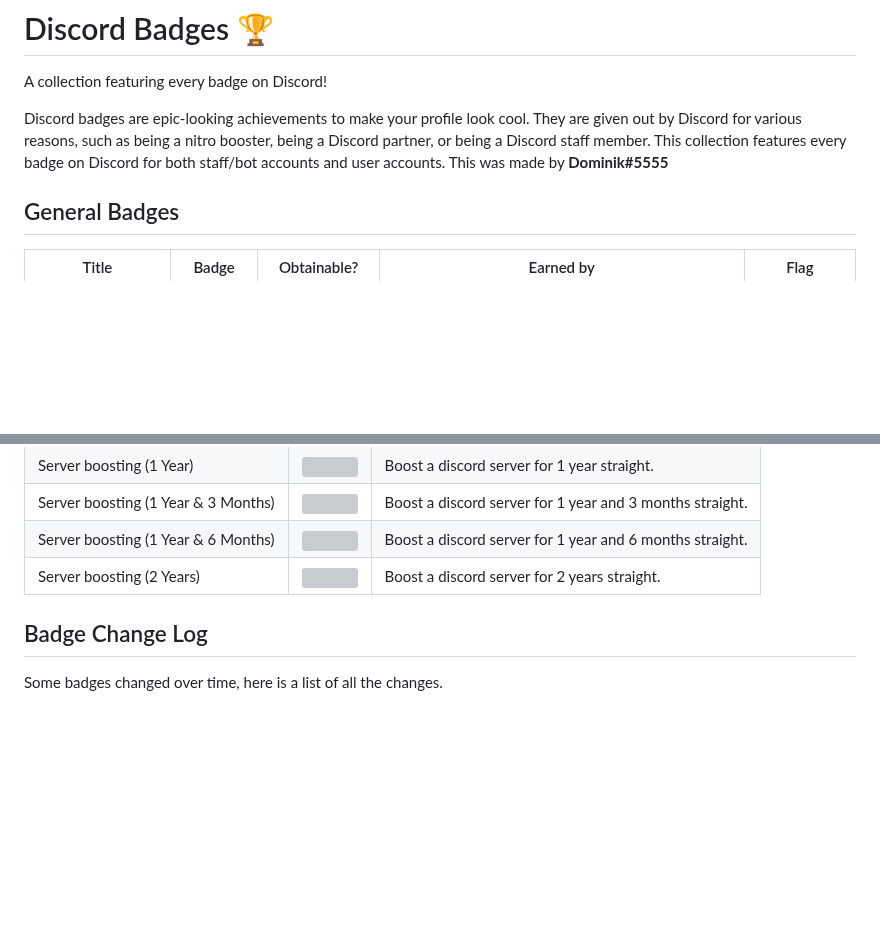
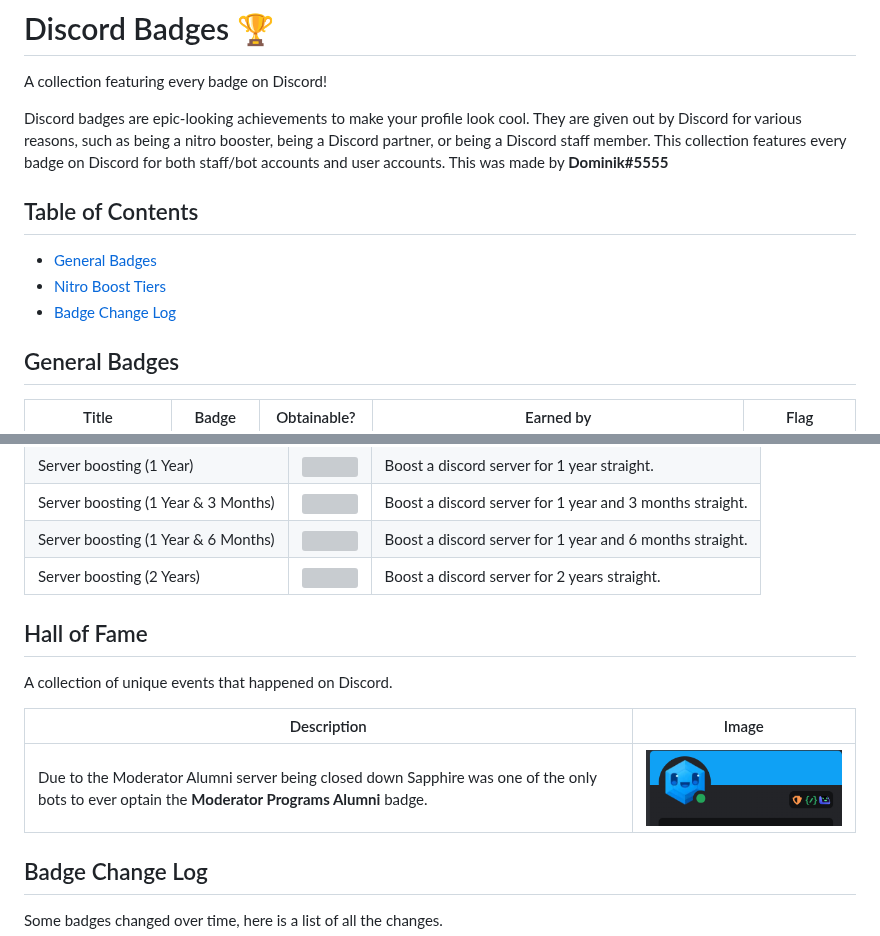
Before and after one commit to mezotv/discord-badges, a Markdown page: README.md, 2 parts joined by grey strips. Drawn GitHub-style; pictures changed too: assets/fame/sapphiremod.png (added); blank space fills up the shorter version; grey boxes are pictures that could not be loaded.

Commit message:
Add table of contents

```diff
--- a/README.md
+++ b/README.md
@@ -3,6 +3,12 @@
 A collection featuring every badge on Discord!
 
 Discord badges are epic-looking achievements to make your profile look cool. They are given out by Discord for various reasons, such as being a nitro booster, being a Discord partner, or being a Discord staff member. This collection features every badge on Discord for both staff/bot accounts and user accounts. This was made by **Dominik#5555**
+
+## Table of Contents
+
+- [General Badges](#general-badges)
+- [Nitro Boost Tiers](#nitro-boost-tiers)
+- [Badge Change Log](#badge-change-log)
 
 ## General Badges
 
@@ -41,6 +47,14 @@ Server boosting (1 Year & 3 Months) | <img  src="/assets/boosts/discordboost7.sv
 Server boosting (1 Year & 6 Months) | <img  src="/assets/boosts/discordboost8.svg" href="https://discord.com/assets/c6d88d1d12afe03bdc4ebb747f8d196b.svg" > | Boost a discord server for 1 year and 6 months straight. |
 Server boosting (2 Years) | <img  src="/assets/boosts/discordboost9.svg" href="https://discord.com/assets/d96ed283b74de75692487b7499fb8d09.svg" > | Boost a discord server for 2 years straight. |
 
+## Hall of Fame
+
+A collection of unique events that happened on Discord.
+
+| Description | Image |
+| --- | --- |
+| Due to the Moderator Alumni server being closed down Sapphire was one of the only bots to ever optain the **Moderator Programs Alumni** badge. | <img  src="/assets/fame/sapphiremod.png"> |
+
 ## Badge Change Log
 
 Some badges changed over time, here is a list of all the changes.
```
Also changed, not shown: other parts of README.md (+1 -1 lines).
